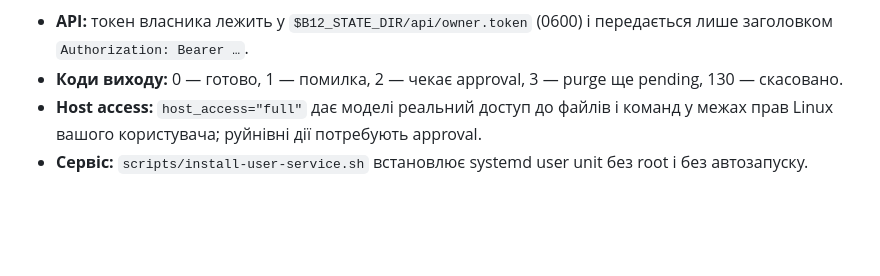
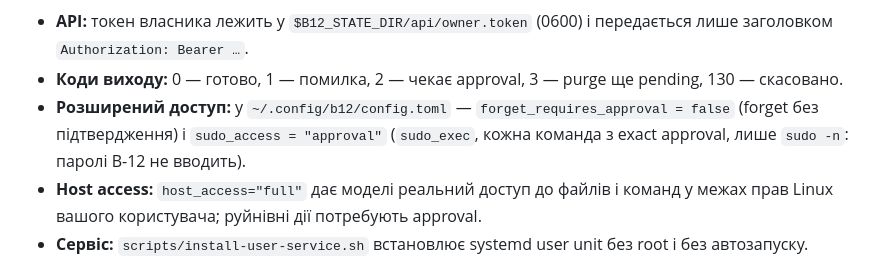
Before and after one commit to cyberdid/B-12, a Markdown page: README.md, the part around the change. GitHub-like rendering; blank space fills up the shorter version.

Commit message:
docs: record owner-granted wide access and its limits
Co-Authored-By: Claude Sonnet 5.5 <noreply@anthropic.com>

```diff
--- a/README.md
+++ b/README.md
@@ -184,6 +184,7 @@ b12 mcp add archive --capability archive.read --read-only --timeout-s 180 -- /pa
 
 - **API:** токен власника лежить у `$B12_STATE_DIR/api/owner.token` (0600) і передається лише заголовком `Authorization: Bearer …`.
 - **Коди виходу:** 0 — готово, 1 — помилка, 2 — чекає approval, 3 — purge ще pending, 130 — скасовано.
+- **Розширений доступ:** у `~/.config/b12/config.toml` — `forget_requires_approval = false` (forget без підтвердження) і `sudo_access = "approval"` (`sudo_exec`, кожна команда з exact approval, лише `sudo -n`: паролі B-12 не вводить).
 - **Host access:** `host_access="full"` дає моделі реальний доступ до файлів і команд у межах прав Linux вашого користувача; руйнівні дії потребують approval.
 - **Сервіс:** `scripts/install-user-service.sh` встановлює systemd user unit без root і без автозапуску.
 
```
Also changed, not shown: wiki/log.md (+4 -0 lines), wiki/topics/tool-control.md (+15 -0 lines).
